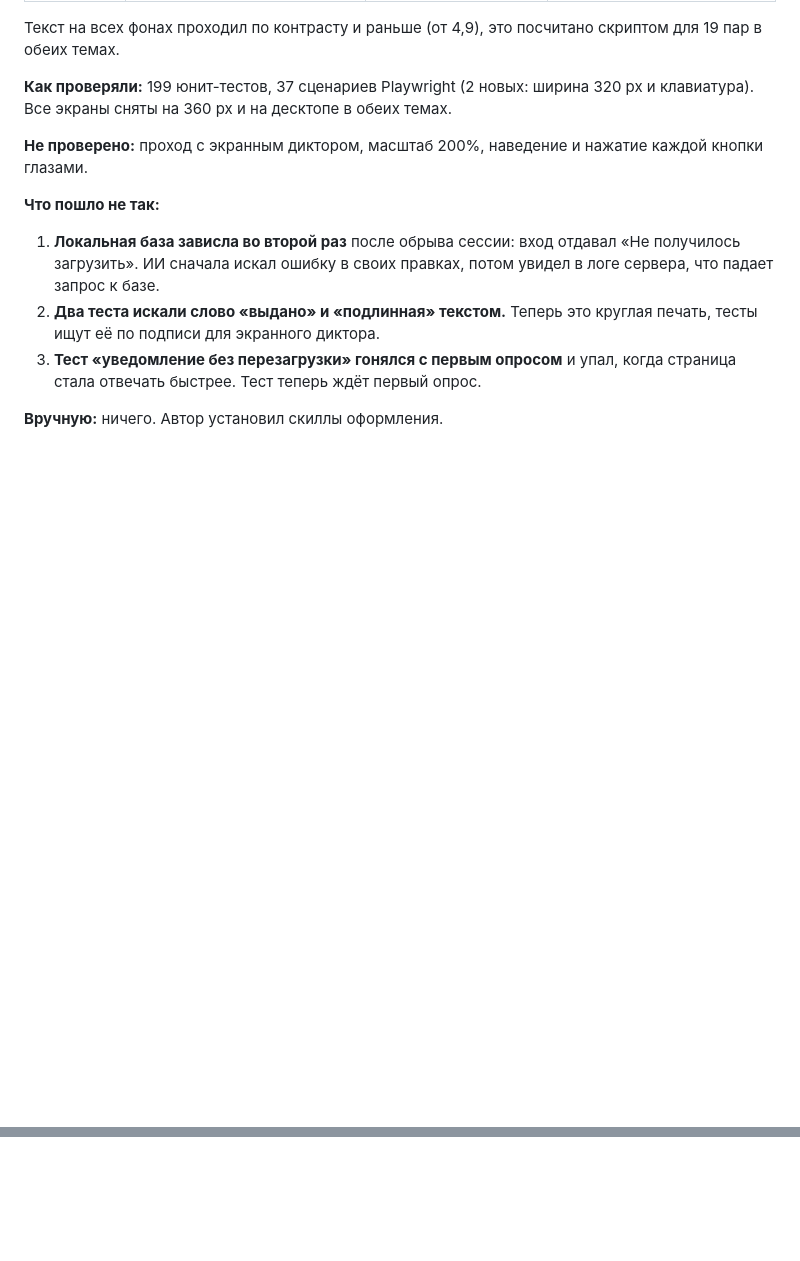
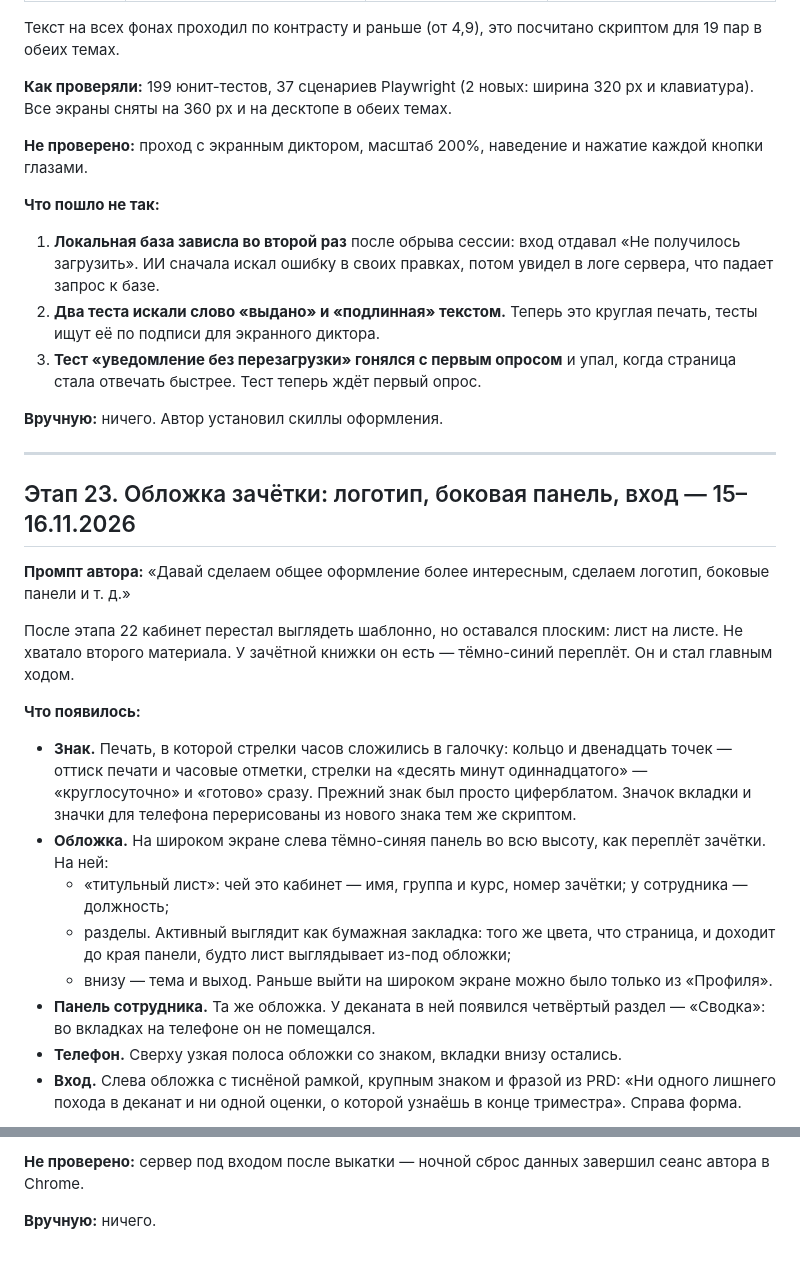
Before and after one commit to MrYar07/dekanat-24-7, a Markdown page: docs/process/JOURNAL.md, 2 parts joined by grey strips. GitHub-like rendering; blank space fills up the shorter version.

Commit message:
Журнал: этап 23, обложка зачётки [skip ci]
Co-Authored-By: Claude Fable 5.2 <noreply@anthropic.com>

```diff
--- a/docs/process/JOURNAL.md
+++ b/docs/process/JOURNAL.md
@@ -633,3 +633,22 @@
 3. **Тест «уведомление без перезагрузки» гонялся с первым опросом** и упал, когда страница стала отвечать быстрее. Тест теперь ждёт первый опрос.
 
 **Вручную:** ничего. Автор установил скиллы оформления.
+
+---
+
+## Этап 23. Обложка зачётки: логотип, боковая панель, вход — 15–16.11.2026
+
+**Промпт автора:** «Давай сделаем общее оформление более интересным, сделаем логотип, боковые панели и т. д.»
+
+После этапа 22 кабинет перестал выглядеть шаблонно, но оставался плоским: лист на листе. Не хватало второго материала. У зачётной книжки он есть — тёмно-синий переплёт. Он и стал главным ходом.
+
+**Что появилось:**
+- **Знак.** Печать, в которой стрелки часов сложились в галочку: кольцо и двенадцать точек — оттиск печати и часовые отметки, стрелки на «десять минут одиннадцатого» — «круглосуточно» и «готово» сразу. Прежний знак был просто циферблатом. Значок вкладки и значки для телефона перерисованы из нового знака тем же скриптом.
+- **Обложка.** На широком экране слева тёмно-синяя панель во всю высоту, как переплёт зачётки. На ней:
+  - «титульный лист»: чей это кабинет — имя, группа и курс, номер зачётки; у сотрудника — должность;
+  - разделы. Активный выглядит как бумажная закладка: того же цвета, что страница, и доходит до края панели, будто лист выглядывает из-под обложки;
+  - внизу — тема и выход. Раньше выйти на широком экране можно было только из «Профиля».
+- **Панель сотрудника.** Та же обложка. У деканата в ней появился четвёртый раздел — «Сводка»: во вкладках на телефоне он не помещался.
+- **Телефон.** Сверху узкая полоса обложки со знаком, вкладки внизу остались.
+- **Вход.** Слева обложка с тиснёной рамкой, крупным знаком и фразой из PRD: «Ни одного лишнего похода в деканат и ни одной оценки, о которой узнаёшь в конце триместра». Справа форма.
+
@@ -635,0 +669,3 @@
+**Не проверено:** сервер под входом после выкатки — ночной сброс данных завершил сеанс автора в Chrome.
+
+**Вручную:** ничего.
```
Also changed, not shown: other parts of docs/process/JOURNAL.md (+14 -0 lines), CLAUDE.md (+2 -0 lines), docs/process/screenshots/23-cover.png (added), docs/process/screenshots/23-dark.png (added), docs/process/screenshots/23-dean.png (added), docs/process/screenshots/23-login.png (added), docs/process/screenshots/23-phone.png (added).
